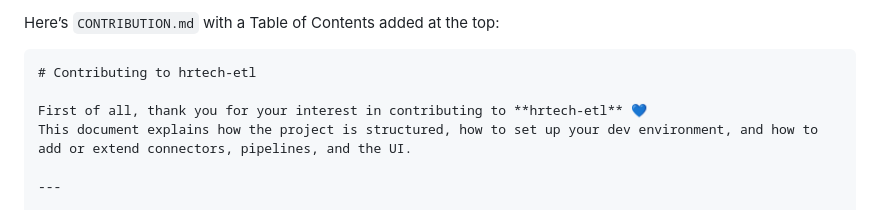
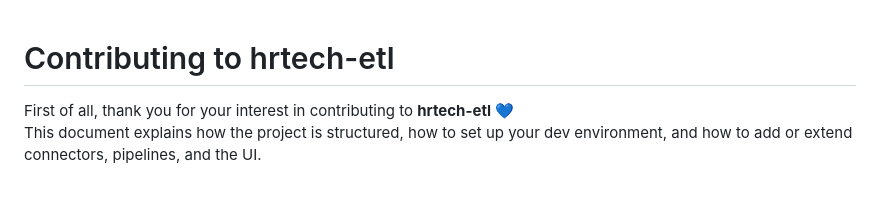
Before and after one commit to Riminder/hrtech-etl, a Markdown page: CONTRIBUTING.md, the part around one of its changes. Rendered like a GitHub page.

`````diff
--- a/CONTRIBUTING.md
+++ b/CONTRIBUTING.md
@@ -1,6 +1,3 @@
-Here’s `CONTRIBUTION.md` with a Table of Contents added at the top:
-
-````markdown
 # Contributing to hrtech-etl
 
 First of all, thank you for your interest in contributing to **hrtech-etl** 💙
`````
Also changed, not shown: other parts of CONTRIBUTING.md (+0 -1 lines).
